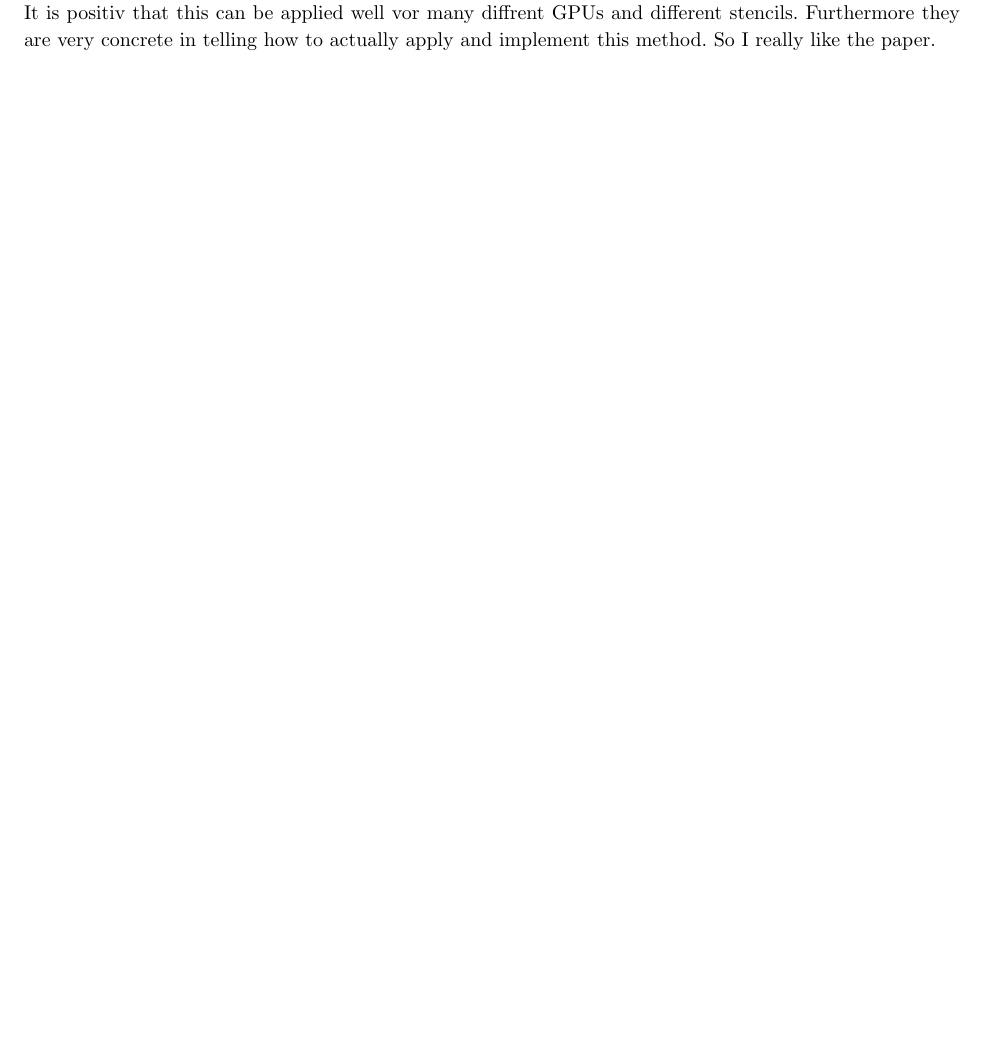
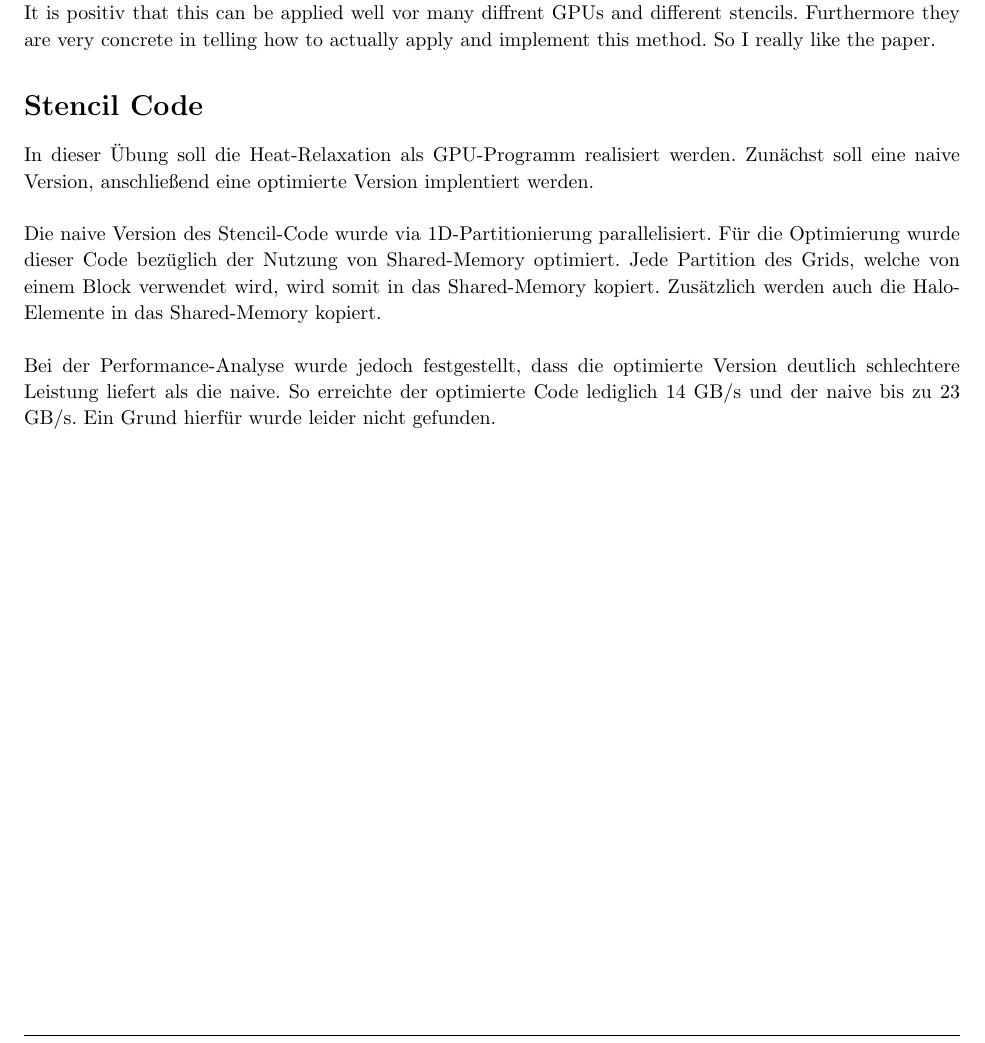
Before and after one commit to Kayleezee/GPU, a LaTeX problem sheet (exercise_9/docu/docu_9.tex): part of page 3 of 3, cut so that both start at the same text, the shorter picture padded with empty space. Compiled offline with pdfLaTeX.

Commit message:
add docu part 9.2, 9.3

```diff
--- a/exercise_9/docu/docu_9.tex
+++ b/exercise_9/docu/docu_9.tex
@@ -175,5 +175,24 @@ factor for larger time tile size.
 
 It is positiv that this can be applied well vor many diffrent GPUs and different stencils. Furthermore they are very concrete in telling how to actually apply and implement this method. So I really like the paper.
 \end{homeworkProblem}
+
+%----------------------------------------------------------------------------------------
+%	stencil
+%----------------------------------------------------------------------------------------
+
+\begin{homeworkProblem}[Stencil Code]
+In dieser Übung soll die Heat-Relaxation als GPU-Programm realisiert werden. Zunächst
+soll eine naive Version, anschließend eine optimierte Version implentiert werden.
+\\\\
+Die naive Version des Stencil-Code wurde via 1D-Partitionierung parallelisiert. Für die
+Optimierung wurde dieser Code bezüglich der Nutzung von Shared-Memory optimiert. Jede
+Partition des Grids, welche von einem Block verwendet wird, wird somit in das Shared-Memory
+kopiert. Zusätzlich werden auch die Halo-Elemente in das Shared-Memory kopiert.
+\\\\
+Bei der Performance-Analyse wurde jedoch festgestellt, dass die optimierte Version
+deutlich schlechtere Leistung liefert als die naive. So erreichte der optimierte Code
+lediglich 14 GB/s und der naive bis zu 23 GB/s. Ein Grund hierfür wurde leider nicht
+gefunden.
+\end{homeworkProblem}
 \pagebreak
 \end{document}
```
Also changed, not shown: exercise_9/docu/docu_9.pdf (deleted).
